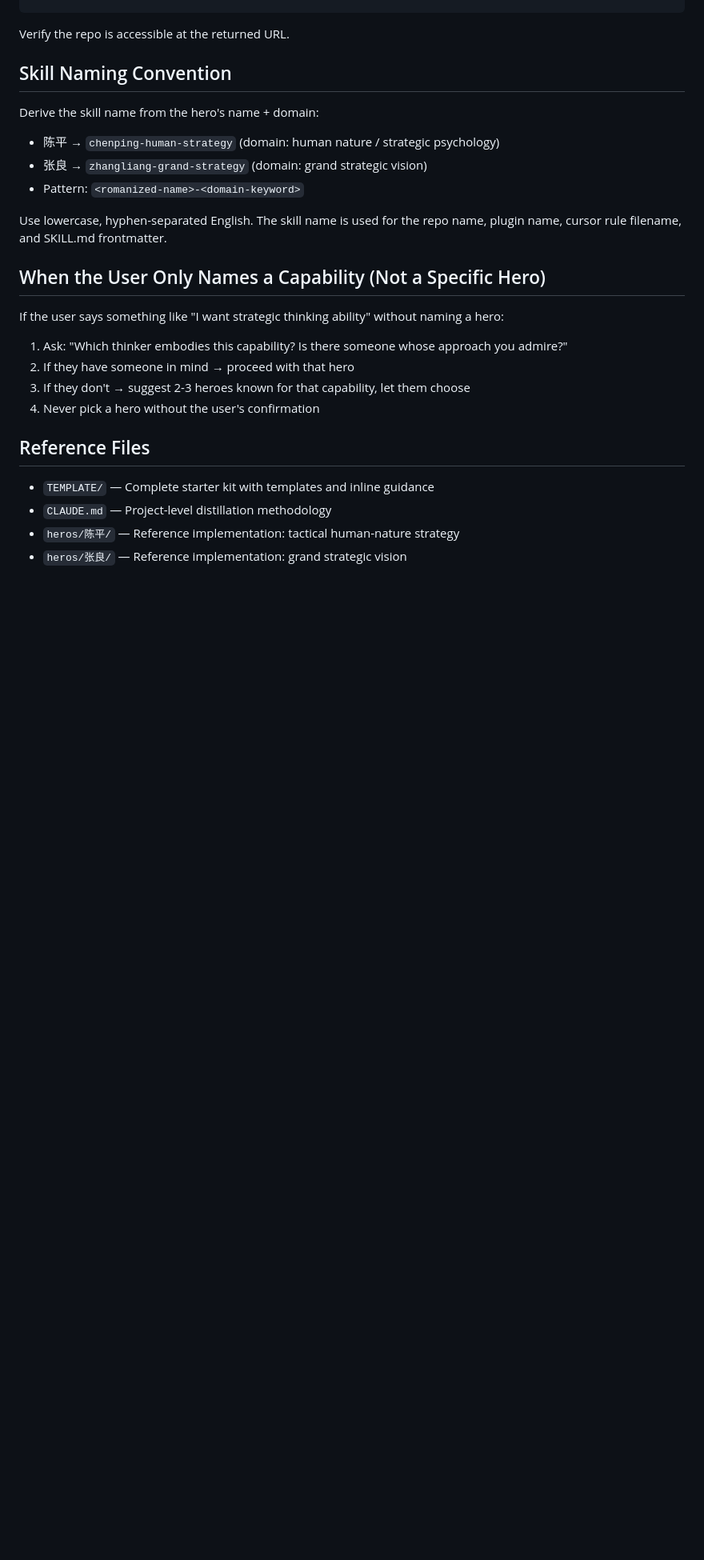
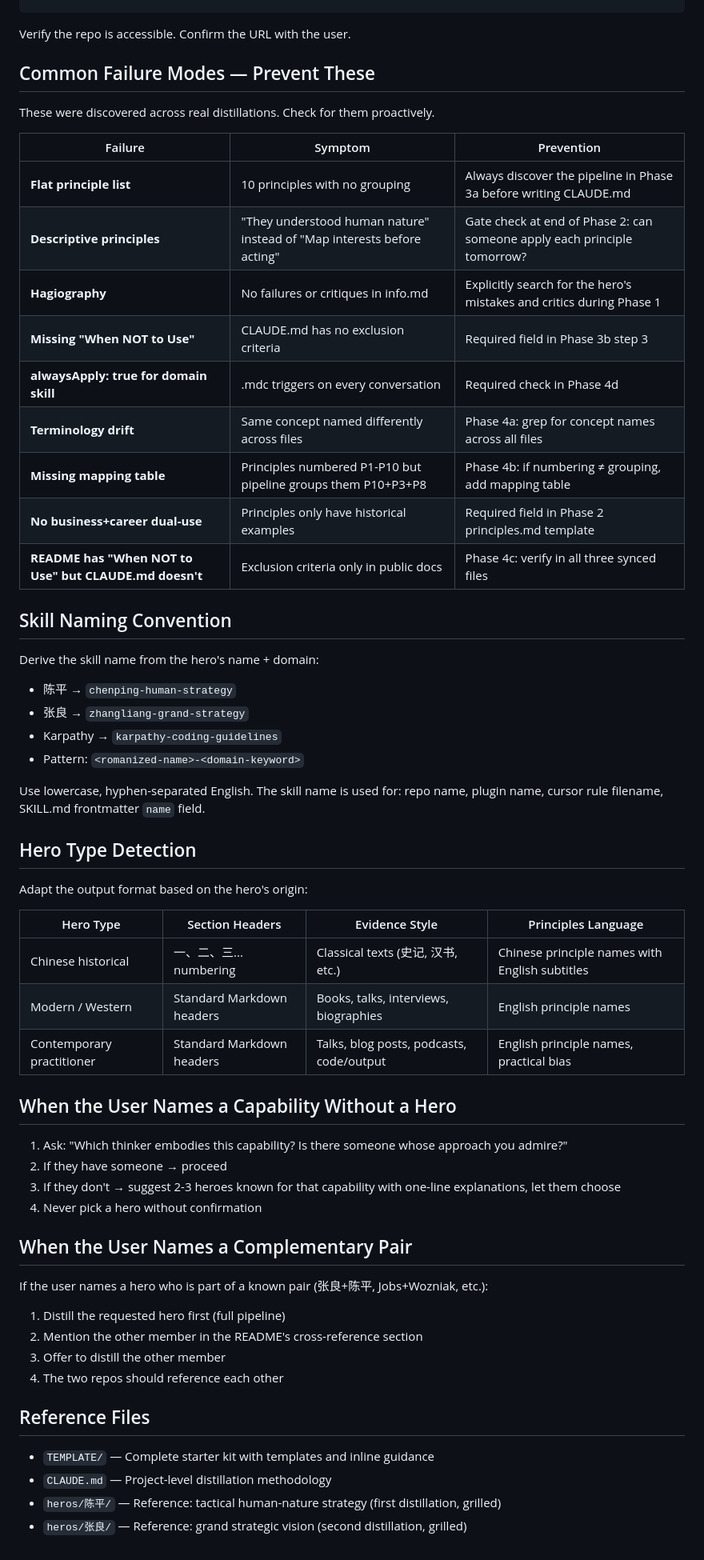
Before and after one commit to 1998x-stack/heros-distill, a Markdown page: skills/distill-hero/SKILL.md, the part around one of its changes. Shown at 80% size. Drawn GitHub-style; blank space fills up the shorter version.

````diff
--- a/skills/distill-hero/SKILL.md
+++ b/skills/distill-hero/SKILL.md
@@ -174,29 +196,62 @@ gh repo create <repo-name> --public \
   --source=. --remote=origin --push
 ```
 
-Verify the repo is accessible at the returned URL.
+Verify the repo is accessible. Confirm the URL with the user.
+
+## Common Failure Modes — Prevent These
+
+These were discovered across real distillations. Check for them proactively.
+
+| Failure | Symptom | Prevention |
+|---------|---------|------------|
+| **Flat principle list** | 10 principles with no grouping | Always discover the pipeline in Phase 3a before writing CLAUDE.md |
+| **Descriptive principles** | "They understood human nature" instead of "Map interests before acting" | Gate check at end of Phase 2: can someone apply each principle tomorrow? |
+| **Hagiography** | No failures or critiques in info.md | Explicitly search for the hero's mistakes and critics during Phase 1 |
+| **Missing "When NOT to Use"** | CLAUDE.md has no exclusion criteria | Required field in Phase 3b step 3 |
+| **alwaysApply: true for domain skill** | .mdc triggers on every conversation | Required check in Phase 4d |
+| **Terminology drift** | Same concept named differently across files | Phase 4a: grep for concept names across all files |
+| **Missing mapping table** | Principles numbered P1-P10 but pipeline groups them P10+P3+P8 | Phase 4b: if numbering ≠ grouping, add mapping table |
+| **No business+career dual-use** | Principles only have historical examples | Required field in Phase 2 principles.md template |
+| **README has "When NOT to Use" but CLAUDE.md doesn't** | Exclusion criteria only in public docs | Phase 4c: verify in all three synced files |
 
 ## Skill Naming Convention
 
 Derive the skill name from the hero's name + domain:
-- 陈平 → `chenping-human-strategy` (domain: human nature / strategic psychology)
-- 张良 → `zhangliang-grand-strategy` (domain: grand strategic vision)
+- 陈平 → `chenping-human-strategy`
+- 张良 → `zhangliang-grand-strategy`
+- Karpathy → `karpathy-coding-guidelines`
 - Pattern: `<romanized-name>-<domain-keyword>`
 
-Use lowercase, hyphen-separated English. The skill name is used for the repo name, plugin name, cursor rule filename, and SKILL.md frontmatter.
+Use lowercase, hyphen-separated English. The skill name is used for: repo name, plugin name, cursor rule filename, SKILL.md frontmatter `name` field.
 
-## When the User Only Names a Capability (Not a Specific Hero)
+## Hero Type Detection
 
-If the user says something like "I want strategic thinking ability" without naming a hero:
+Adapt the output format based on the hero's origin:
+
+| Hero Type | Section Headers | Evidence Style | Principles Language |
+|-----------|----------------|----------------|---------------------|
+| Chinese historical | 一、二、三... numbering | Classical texts (史记, 汉书, etc.) | Chinese principle names with English subtitles |
+| Modern / Western | Standard Markdown headers | Books, talks, interviews, biographies | English principle names |
+| Contemporary practitioner | Standard Markdown headers | Talks, blog posts, podcasts, code/output | English principle names, practical bias |
+
+## When the User Names a Capability Without a Hero
 
 1. Ask: "Which thinker embodies this capability? Is there someone whose approach you admire?"
-2. If they have someone in mind → proceed with that hero
-3. If they don't → suggest 2-3 heroes known for that capability, let them choose
-4. Never pick a hero without the user's confirmation
+2. If they have someone → proceed
+3. If they don't → suggest 2-3 heroes known for that capability with one-line explanations, let them choose
+4. Never pick a hero without confirmation
+
+## When the User Names a Complementary Pair
+
+If the user names a hero who is part of a known pair (张良+陈平, Jobs+Wozniak, etc.):
+1. Distill the requested hero first (full pipeline)
+2. Mention the other member in the README's cross-reference section
+3. Offer to distill the other member
+4. The two repos should reference each other
 
 ## Reference Files
 
 - `TEMPLATE/` — Complete starter kit with templates and inline guidance
 - `CLAUDE.md` — Project-level distillation methodology
-- `heros/陈平/` — Reference implementation: tactical human-nature strategy
-- `heros/张良/` — Reference implementation: grand strategic vision
+- `heros/陈平/` — Reference: tactical human-nature strategy (first distillation, grilled)
+- `heros/张良/` — Reference: grand strategic vision (second distillation, grilled)
````
Also changed, not shown: other parts of skills/distill-hero/SKILL.md (+114 -92 lines).
